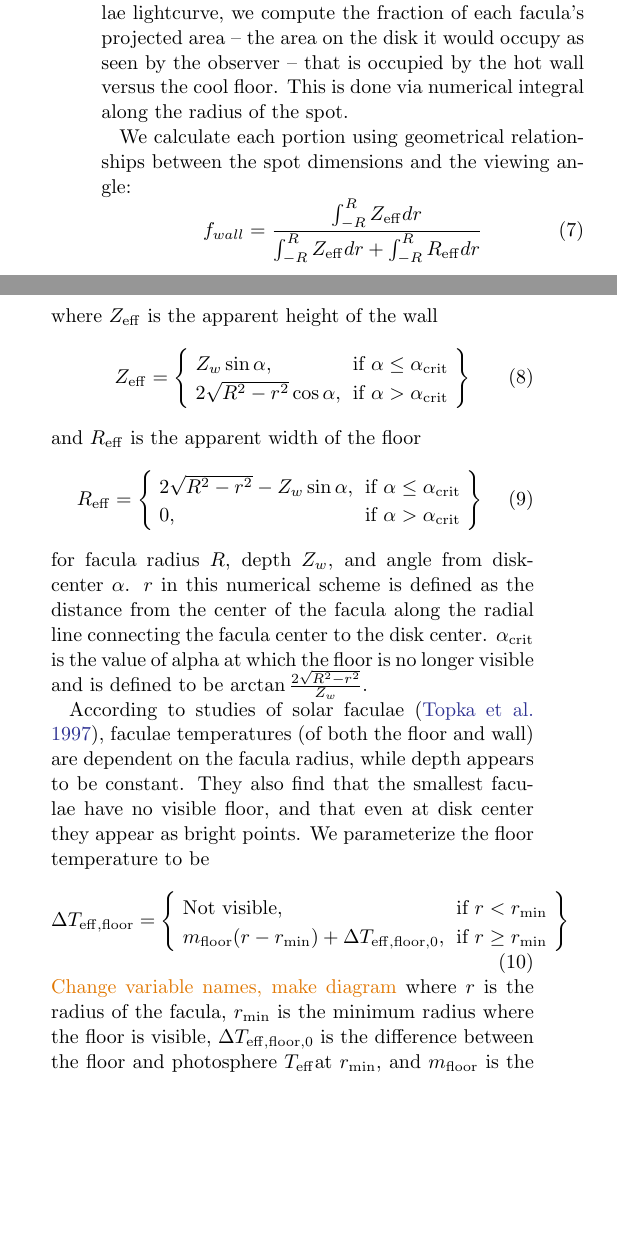
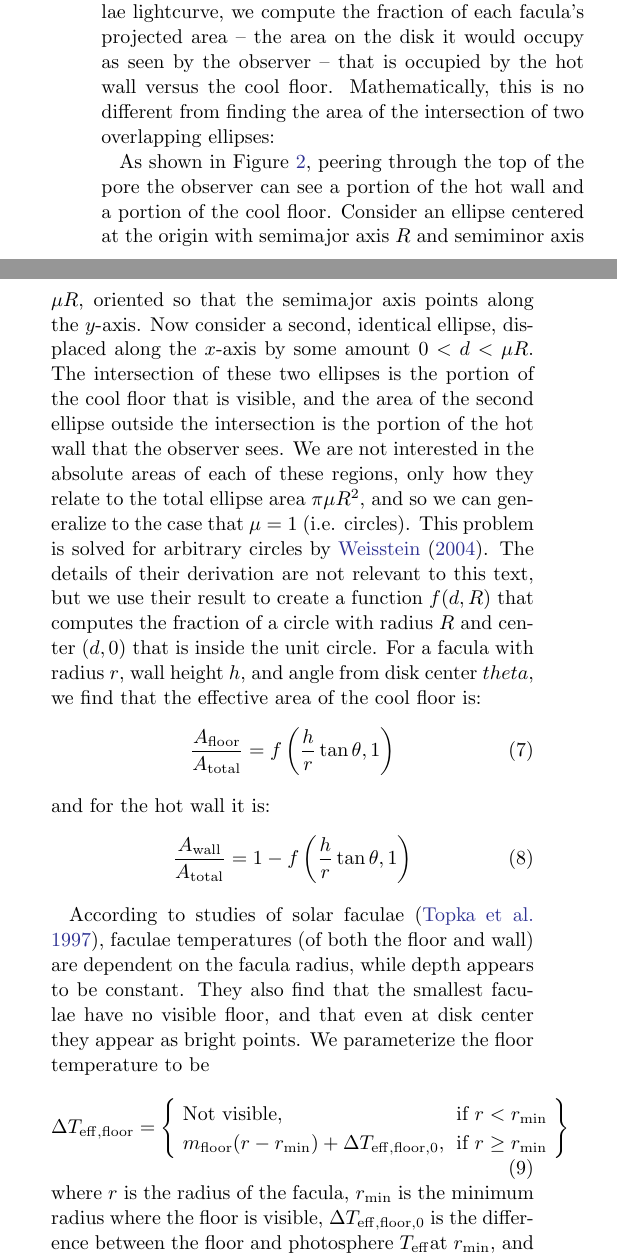
Before and after one commit to VSPEC-collab/vspec-paper, a LaTeX paper (src/tex/ms.tex): two parts of the columns of page 5 of 14, joined at a grey line, cut so that both start at the same text, the shorter picture padded with empty space. Compiled offline with pdfLaTeX; a LaTeX package or settings file that is missing is left out.

Commit message:
Rewrite facula area section

```diff
--- a/src/tex/ms.tex
+++ b/src/tex/ms.tex
@@ -245,31 +245,17 @@ where $A_{\rm min}$ is the area given to each spot when it is initialized. There
 \subsection{Faculae \label{subsec:faculae}}
 Faculae are magnetically-generated regions of the solar surface that usually appear as bright points near the limb; we employ the ``hot wall''
 model \citep{spruit1976} where faculae are described as three-dimensional pores in the stellar surface with a hot, bright wall and a cool, dark floor, as shown in Figure \ref{fig:fac_struct}. Their three-dimensional structure causes faculaes' observational properties to change depending on their angle from disk-center. Close to the limb,
-the hot wall is visible to the observer, and faculae appear as bright points; near the center, however, the cool floor is exposed and faculae appear dark. To consider this effect in the faculae lightcurve, we compute the fraction of each facula's projected area -- the area on the disk it would occupy as seen by the observer -- that is occupied by the hot wall versus the cool floor. This is done via numerical integral along the radius of the spot.
+the hot wall is visible to the observer, and faculae appear as bright points; near the center, however, the cool floor is exposed and faculae appear dark. To consider this effect in the faculae lightcurve, we compute the fraction of each facula's projected area -- the area on the disk it would occupy as seen by the observer -- that is occupied by the hot wall versus the cool floor. Mathematically, this is no different from finding the area of the intersection of two overlapping ellipses:
 
-We calculate each portion using geometrical relationships between the spot dimensions and the viewing angle:
+As shown in Figure \ref{fig:fac_struct}, peering through the top of the pore the observer can see a portion of the hot wall and a portion of the cool floor. Consider an ellipse centered at the origin with semimajor axis $R$ and semiminor axis $\mu R$, oriented so that the semimajor axis points along the $y$-axis. Now consider a second, identical ellipse, displaced along the $x$-axis by some amount $0<d<\mu R$. The intersection of these two ellipses is the portion of the cool floor that is visible, and the area of the second ellipse outside the intersection is the portion of the hot wall that the observer sees. We are not interested in the absolute areas of each of these regions, only how they relate to the total ellipse area $\pi \mu R^2$, and so we can generalize to the case that $\mu=1$ (i.e. circles). This problem is solved for arbitrary circles by \citet{weisstein2004}. The details of their derivation are not relevant to this text, but we use their result to create a function $f(d,R)$ that computes the fraction of a circle with radius $R$ and center $(d,0)$ that is inside the unit circle. For a facula with radius $r$, wall height $h$, and angle from disk center $theta$, we find that the effective area of the cool floor is:
 \begin{equation}
-    f_{wall} = \frac{\int _{-R}^{R} Z_{\rm eff} dr}{\int _{-R}^{R} Z_{\rm eff} dr + \int _{-R}^{R} R_{\rm eff} dr}
+    \frac{A_{\rm floor}}{A_{\rm total}} = f\left(\frac{h}{r}\tan{\theta}, 1 \right)
 \end{equation}
-where $Z_{\rm eff}$ is the apparent height of the wall
+and for the hot wall it is:
 \begin{equation}
-    Z_{\rm eff} = \left\{
-    \begin{array}{lr}
-        Z_w \sin{\alpha}, & \text{if } \alpha \leq \alpha_{\rm crit} \\
-        2\sqrt{R^2 - r^2}\cos{\alpha}, & \text{if } \alpha > \alpha_{\rm crit}
-    \end{array}
-    \right\}
+    \frac{A_{\rm wall}}{A_{\rm total}} = 1-  f\left(\frac{h}{r}\tan{\theta}, 1 \right)
 \end{equation}
-and $R_{\rm eff}$ is the apparent width of the floor
-\begin{equation}
-    R_{\rm eff} = \left\{
-    \begin{array}{lr}
-        2\sqrt{R^2 - r^2} - Z_w\sin{\alpha}, & \text{if } \alpha \leq \alpha_{\rm crit} \\
-        0, & \text{if } \alpha > \alpha_{\rm crit}
-    \end{array}
-    \right\}
-\end{equation}
-for facula radius $R$, depth $Z_w$, and angle from disk-center $\alpha$. $r$ in this numerical scheme is defined as the distance from the center of the facula along the radial line connecting the facula center to the disk center. $\alpha_{\rm crit}$ is the value of alpha at which the floor is no longer visible and is defined to be $\arctan{\frac{2\sqrt{R^2-r^2}}{Z_w}}$.
+
 
 According to studies of solar faculae \citep{topka1997}, faculae temperatures (of both the floor and wall) are dependent on the facula radius, while depth appears to be constant. They also find that the smallest faculae have no visible floor, and that even at disk center they appear as bright points. We parameterize the floor temperature to be
 \begin{equation}
@@ -280,7 +266,6 @@ According to studies of solar faculae \citep{topka1997}, faculae temperatures (o
     \end{array}
     \right\}
 \end{equation}
-\TJ{Change variable names, make diagram}
 where $r$ is the radius of the facula, $r_{\rm min}$ is the minimum radius where the floor is visible, $\Delta  T_{\rm eff, floor, 0}$ is the difference between the floor and photosphere \teff at $r_{\rm min}$, and $m_{\rm floor}$ is the slope of the relationship with units of [temperature] [length]$^{-1}$. Similarly, the wall temperature is parameterized as
 \begin{equation}
     \Delta T_{\rm eff,wall} = m_{\rm wall}r + \Delta T_{\rm eff,wall,0}
```
Also changed, not shown: environment.yml (+1 -0 lines), src/tex/VSPEC.bib (+9 -0 lines), src/tex/ms.tex (2 more changed lines), 4 other files.
